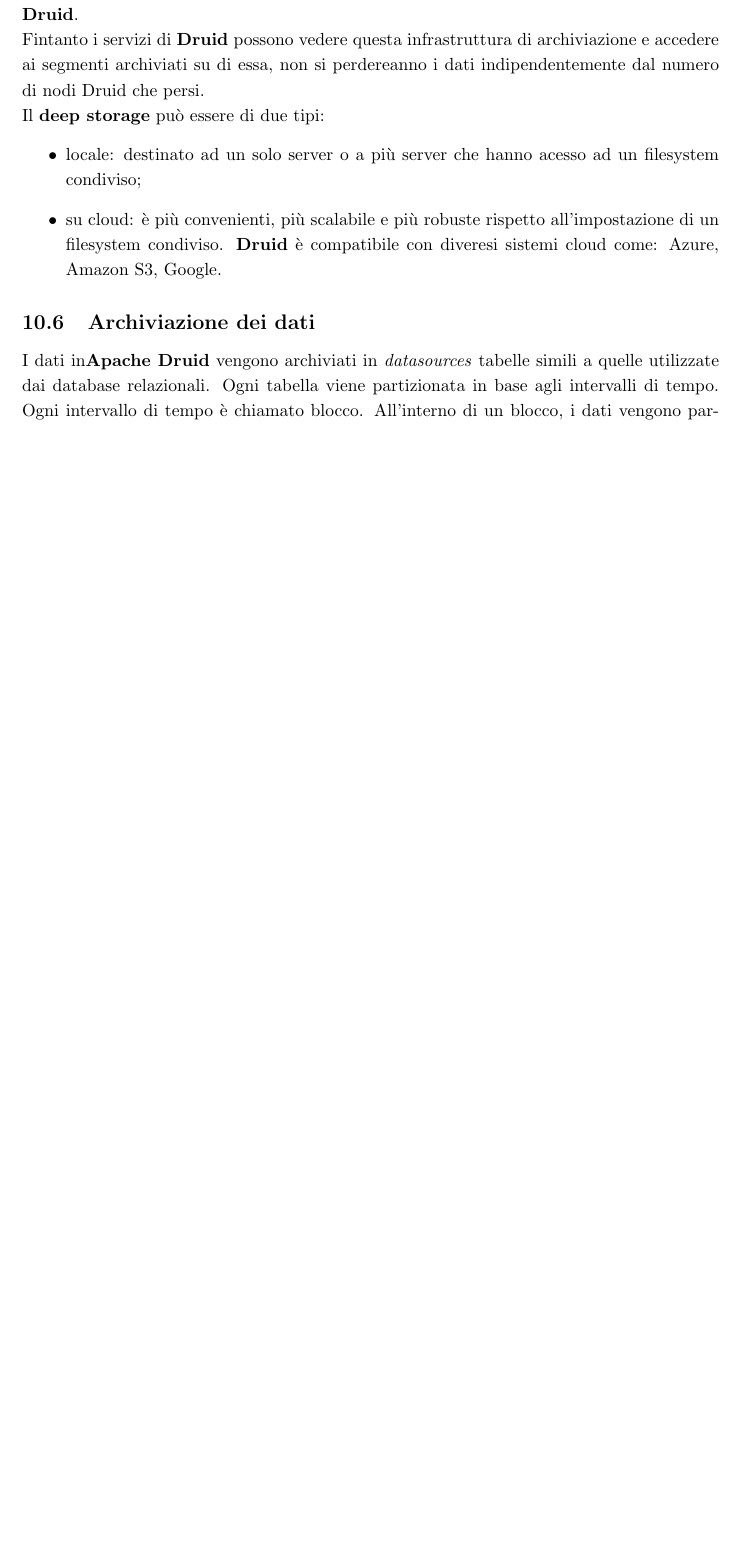
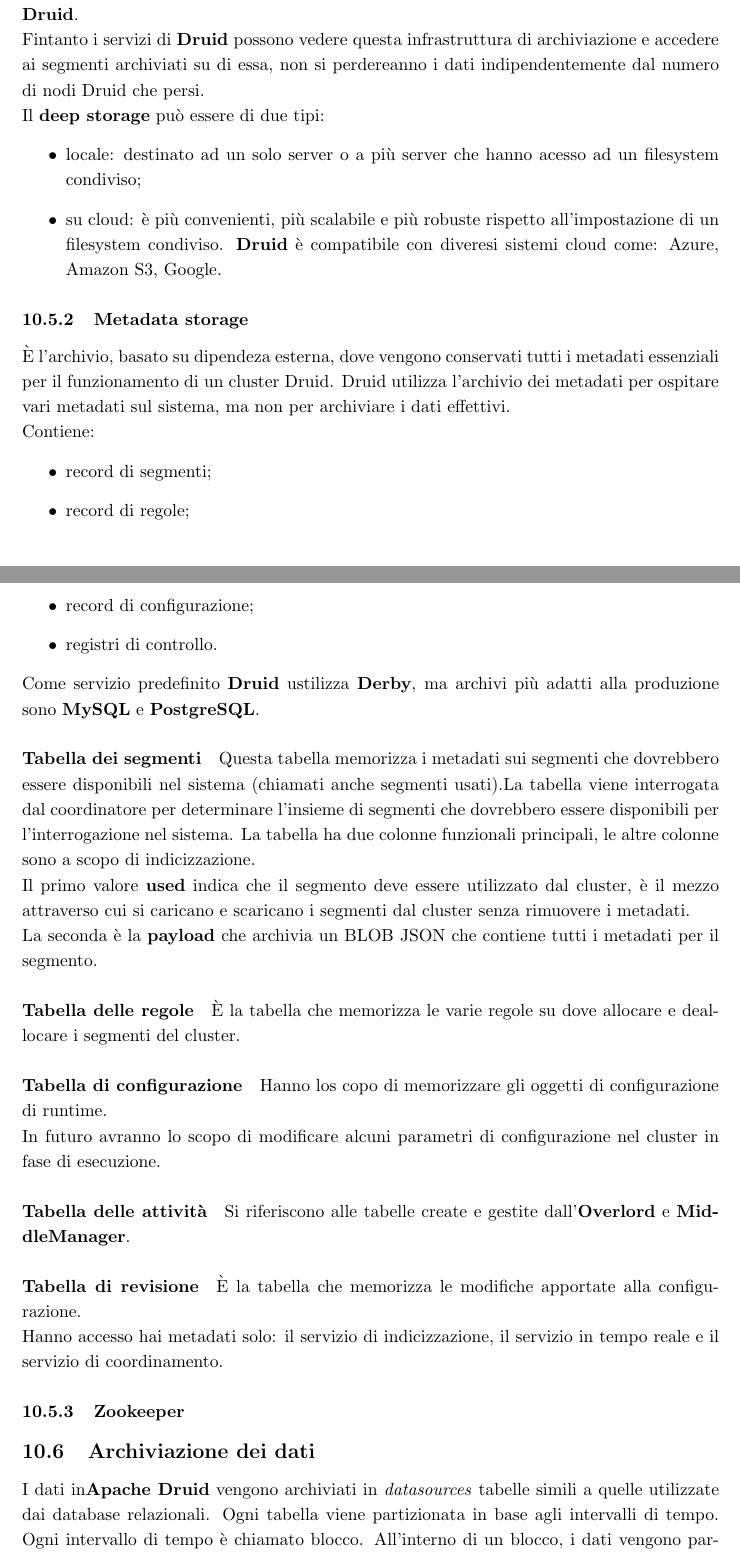
Before and after one commit to marcobrugin/Stage_Marco_Brugin, a LaTeX document (documents/notes.tex): part of page 18 of 26 before the commit and two parts of pages 18 and 19 of 27 after it, the two joined at a grey line, cut so that both start at the same text, the shorter picture padded with empty space. Compiled offline with pdfLaTeX.

Commit message:
Metadata storage

```diff
--- a/documents/notes.tex
+++ b/documents/notes.tex
@@ -378,6 +378,33 @@
     \item locale: destinato ad un solo server o a più server che hanno  acesso ad un filesystem condiviso;
     \item su cloud: è più convenienti, più scalabile e più robuste rispetto all'impostazione di un filesystem condiviso. \textbf{Druid} è compatibile con diveresi sistemi cloud come: Azure, Amazon S3, Google.
 \end{itemize}
+\subsubsection{Metadata storage}
+È l'archivio, basato su dipendeza esterna, dove vengono conservati tutti i metadati essenziali per il funzionamento di un cluster Druid.
+Druid utilizza l'archivio dei metadati per ospitare vari metadati sul sistema, ma non per archiviare i dati effettivi.\\
+Contiene:
+\begin{itemize}
+    \item record di segmenti;
+    \item record di regole;
+    \item record di configurazione;
+    \item registri di controllo.
+\end{itemize}
+Come servizio predefinito \textbf{Druid} ustilizza \textbf{Derby}, ma archivi più adatti alla produzione sono \textbf{MySQL} e \textbf{PostgreSQL}.
+\paragraph{Tabella dei segmenti}
+Questa tabella memorizza i metadati sui segmenti che dovrebbero essere disponibili nel sistema (chiamati anche segmenti usati).La tabella viene interrogata dal coordinatore per determinare l'insieme di segmenti che dovrebbero essere disponibili per l'interrogazione nel sistema. La tabella ha due colonne funzionali principali, le altre colonne sono a scopo di indicizzazione.\\
+Il primo valore \textbf{used} indica che il segmento deve essere utilizzato dal cluster, è il mezzo attraverso cui si caricano e scaricano i segmenti dal cluster senza rimuovere i metadati.\\
+La seconda è la  \textbf{payload} che archivia un BLOB JSON che contiene tutti i metadati per il segmento.
+\paragraph{Tabella delle regole}
+È la tabella che memorizza le varie regole su dove allocare e deallocare i segmenti del cluster.
+\paragraph{Tabella di configurazione}
+Hanno los copo di memorizzare  gli oggetti di configurazione di runtime.\\
+In futuro avranno lo scopo di modificare alcuni parametri di configurazione nel cluster in fase di esecuzione.
+\paragraph{Tabella delle attività}
+Si riferiscono alle tabelle create e gestite dall'\textbf{Overlord} e \textbf{MiddleManager}.
+\paragraph{Tabella di revisione}
+È la tabella che memorizza le modifiche apportate alla configurazione.\\
+Hanno accesso hai metadati solo: il servizio di indicizzazione, il servizio in tempo reale e il servizio di coordinamento.
+\subsubsection{Zookeeper}
+
 \subsection{Archiviazione dei dati}
 I dati in\textbf{Apache Druid} vengono archiviati in \textit{datasources} tabelle simili a quelle utilizzate dai database relazionali. Ogni tabella viene partizionata in base agli intervalli di tempo. Ogni intervallo di tempo è chiamato blocco. All'interno di un blocco, i dati vengono partizionati in uno o più segmenti . Ogni segmento è un singolo file, che in genere comprende fino a pochi milioni di righe di dati. Si può pensare che i segmenti dati è come vivano in una sequenza temporale.\\
 Ogni segmento viene creato da un \textbf{MiddleManager} come mutable e uncommitted.  I dati sono interrogabili non appena vengono aggiunti a un segmento senza commit.\\
```
